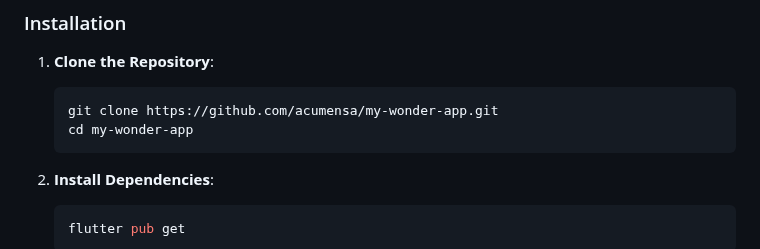
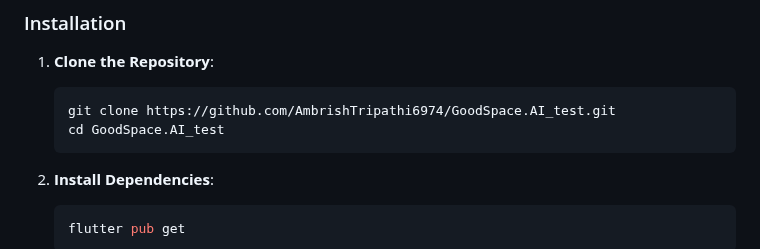
Before and after one commit to AmbrishTripathi6974/GoodSpace.AI_test, a Markdown page: README.md, the part around the change. Drawn GitHub-style.

````diff
--- a/README.md
+++ b/README.md
@@ -53,8 +53,8 @@ Ensure the following are installed on your system:
 
 1. **Clone the Repository**:
    ```bash
-   git clone https://github.com/acumensa/my-wonder-app.git
-   cd my-wonder-app
+   git clone https://github.com/AmbrishTripathi6974/GoodSpace.AI_test.git
+   cd GoodSpace.AI_test
    ```
 
 2. **Install Dependencies**:
````
